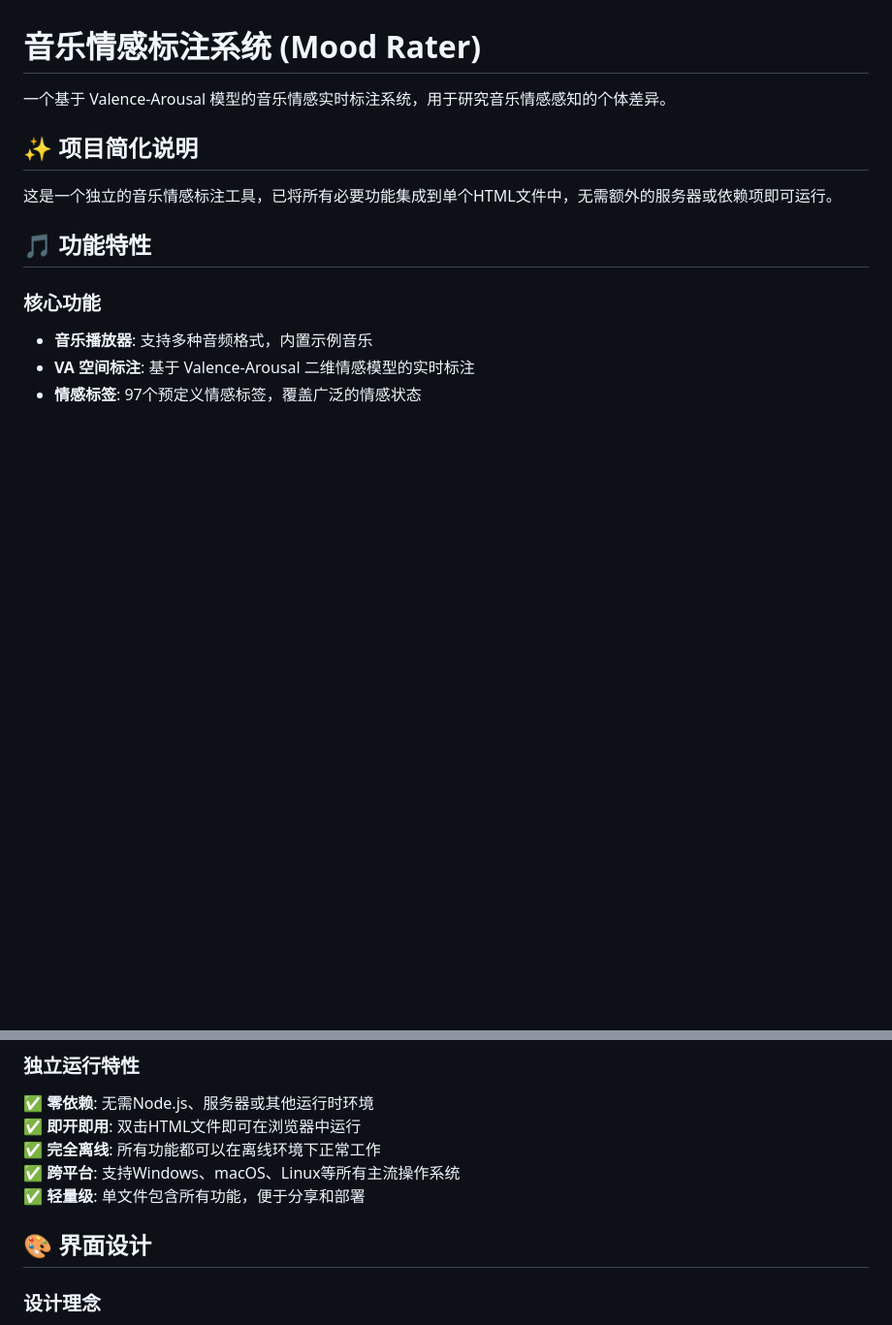
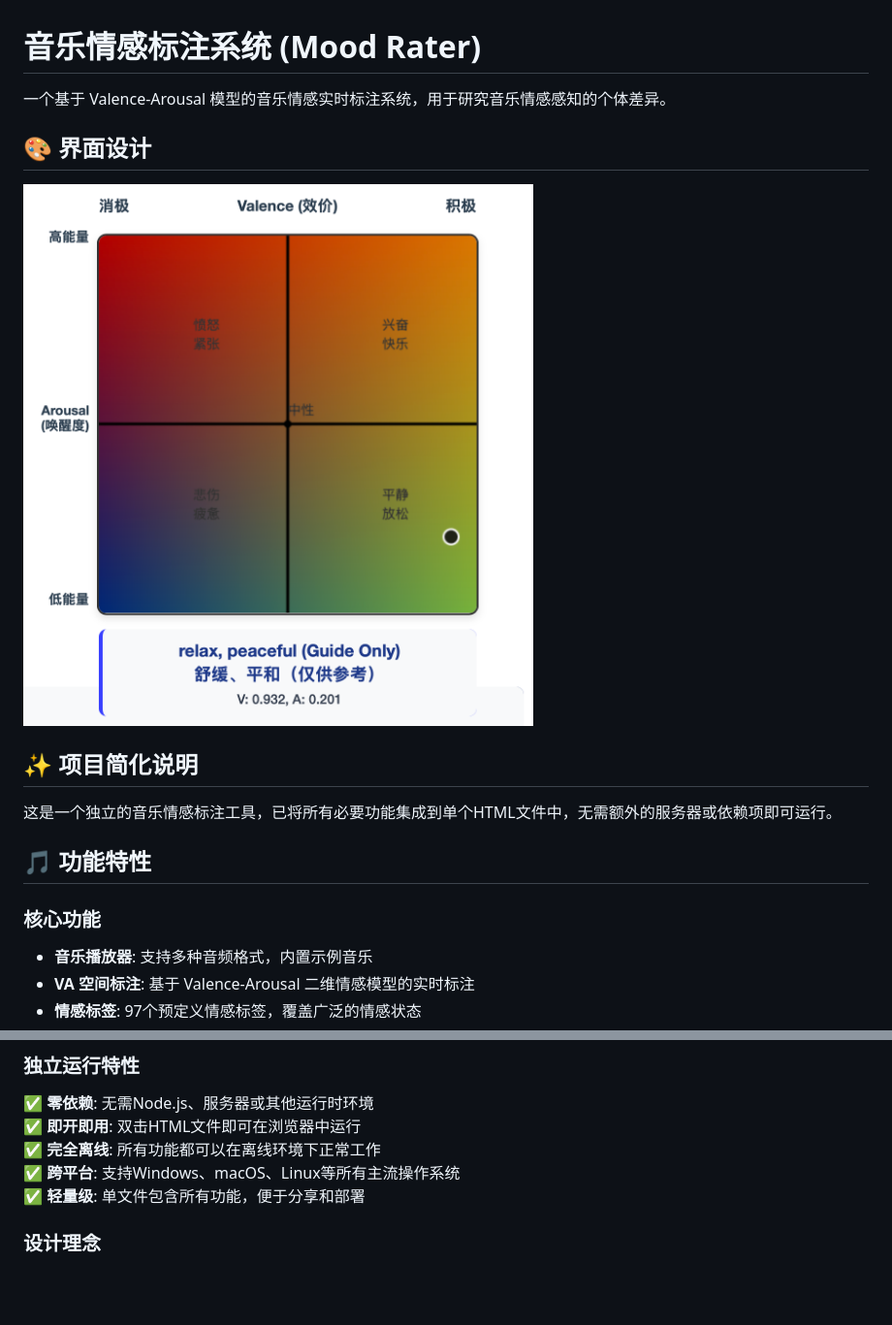
Before and after one commit to souflex56/mood-rater-demo, a Markdown page: README.md, 2 parts joined by grey strips. Shown at 97% size. GitHub-like rendering; pictures changed too: interface.png (added); blank space fills up the shorter version.

Commit message:
update readme interface

```diff
--- a/README.md
+++ b/README.md
@@ -1,6 +1,9 @@
 # 音乐情感标注系统 (Mood Rater)
 
 一个基于 Valence-Arousal 模型的音乐情感实时标注系统，用于研究音乐情感感知的个体差异。
+## 🎨 界面设计
+
+![应用界面](interface.png)
 
 ## ✨ 项目简化说明
 
@@ -143,7 +146,6 @@ mood-rater/
 ✅ **跨平台**: 支持Windows、macOS、Linux等所有主流操作系统
 ✅ **轻量级**: 单文件包含所有功能，便于分享和部署
 
-## 🎨 界面设计
 
 ### 设计理念
 - **简洁明了**: 清晰的界面布局和操作流程
```
